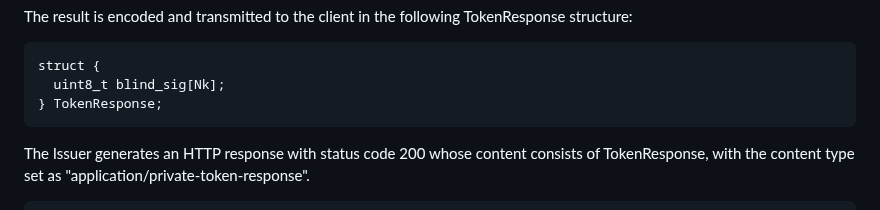
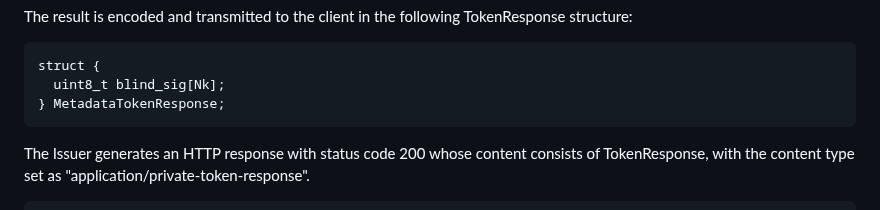
Before and after one commit to smhendrickson/draft-hendrickson-privacypass-public-metadata-issuance, a Markdown page: draft-hendrickson-privacypass-public-metadata-issuance.md, the part around the change. Drawn GitHub-style.

Commit message:
Update draft-hendrickson-privacypass-public-metadata-issuance.md
Co-authored-by: Christopher Wood <caw@heapingbits.net>

```diff
--- a/draft-hendrickson-privacypass-public-metadata-issuance.md
+++ b/draft-hendrickson-privacypass-public-metadata-issuance.md
@@ -170,7 +170,7 @@ TokenResponse structure:
 ~~~
 struct {
   uint8_t blind_sig[Nk];
-} TokenResponse;
+} MetadataTokenResponse;
 ~~~
 
 The Issuer generates an HTTP response with status code 200 whose content
```
